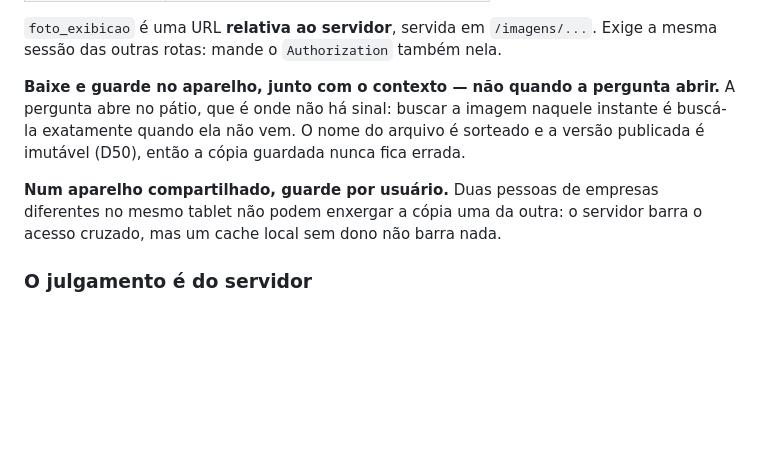
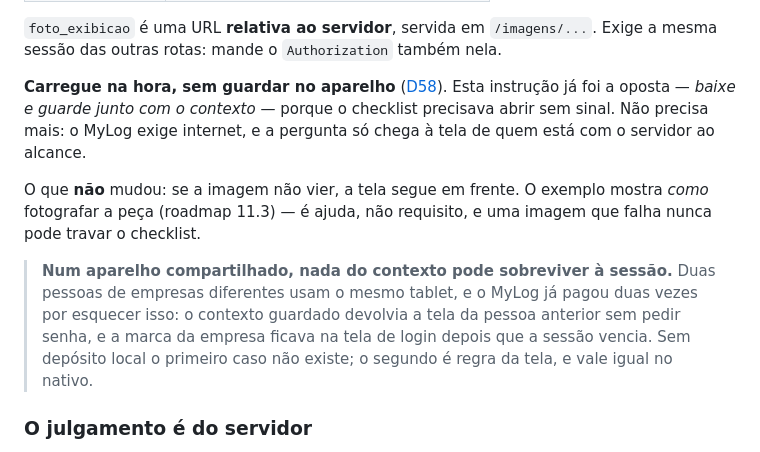
Before and after one commit to SuportExoduss/mylog, a Markdown page: docs/API.md, the part around the change. Rendered like a GitHub page; blank space fills up the shorter version.

Commit message:
api: mandava o Android guardar a foto de exemplo no aparelho
A secao que o app nativo vai implementar dizia "baixe e guarde no
aparelho, junto com o contexto — nao quando a pergunta abrir", com a
justificativa de que a pergunta abre no patio, onde nao ha sinal.

A D58 tirou o chao dessa frase: o MyLog exige internet, e a pergunta so
chega a tela de quem esta com o servidor ao alcance. Pior que velha, a
instrucao era ATIVA — quem escrevesse o Android seguindo a API.md
construiria exatamente o deposito local que a D58 removeu.

O que nao mudou fica dito: se a imagem nao vier, a tela segue. O exemplo
e' ajuda, nao requisito.

E o aviso do aparelho compartilhado fica, agora com o que ele custou: o
contexto guardado devolvia a tela da pessoa anterior sem pedir senha, e
a marca da empresa ficava no login depois que a sessao vencia. Sem
deposito local o primeiro caso nao existe; o segundo e' regra de tela, e
vale igual no nativo.

419 testes passando.

Co-Authored-By: Claude Opus 5 <noreply@anthropic.com>

```diff
--- a/docs/API.md
+++ b/docs/API.md
@@ -207,15 +207,22 @@ condutor fixo: a lista traz os carros do galpão para a pessoa escolher.
 `foto_exibicao` é uma URL **relativa ao servidor**, servida em `/imagens/...`.
 Exige a mesma sessão das outras rotas: mande o `Authorization` também nela.
 
-**Baixe e guarde no aparelho, junto com o contexto — não quando a pergunta
-abrir.** A pergunta abre no pátio, que é onde não há sinal: buscar a imagem
-naquele instante é buscá-la exatamente quando ela não vem. O nome do arquivo é
-sorteado e a versão publicada é imutável (D50), então a cópia guardada nunca
-fica errada.
+**Carregue na hora, sem guardar no aparelho**
+([D58](DECISOES.md#d58--o-offline-sai-inteiro-e-o-que-ele-protegia-fica)). Esta
+instrução já foi a oposta — *baixe e guarde junto com o contexto* — porque o
+checklist precisava abrir sem sinal. Não precisa mais: o MyLog exige internet, e
+a pergunta só chega à tela de quem está com o servidor ao alcance.
 
-**Num aparelho compartilhado, guarde por usuário.** Duas pessoas de empresas
-diferentes no mesmo tablet não podem enxergar a cópia uma da outra: o servidor
-barra o acesso cruzado, mas um cache local sem dono não barra nada.
+O que **não** mudou: se a imagem não vier, a tela segue em frente. O exemplo
+mostra *como* fotografar a peça (roadmap 11.3) — é ajuda, não requisito, e uma
+imagem que falha nunca pode travar o checklist.
+
+> **Num aparelho compartilhado, nada do contexto pode sobreviver à sessão.** Duas
+> pessoas de empresas diferentes usam o mesmo tablet, e o MyLog já pagou duas
+> vezes por esquecer isso: o contexto guardado devolvia a tela da pessoa
+> anterior sem pedir senha, e a marca da empresa ficava na tela de login depois
+> que a sessão vencia. Sem depósito local o primeiro caso não existe; o segundo
+> é regra da tela, e vale igual no nativo.
 
 ### O julgamento é do servidor
 
```
